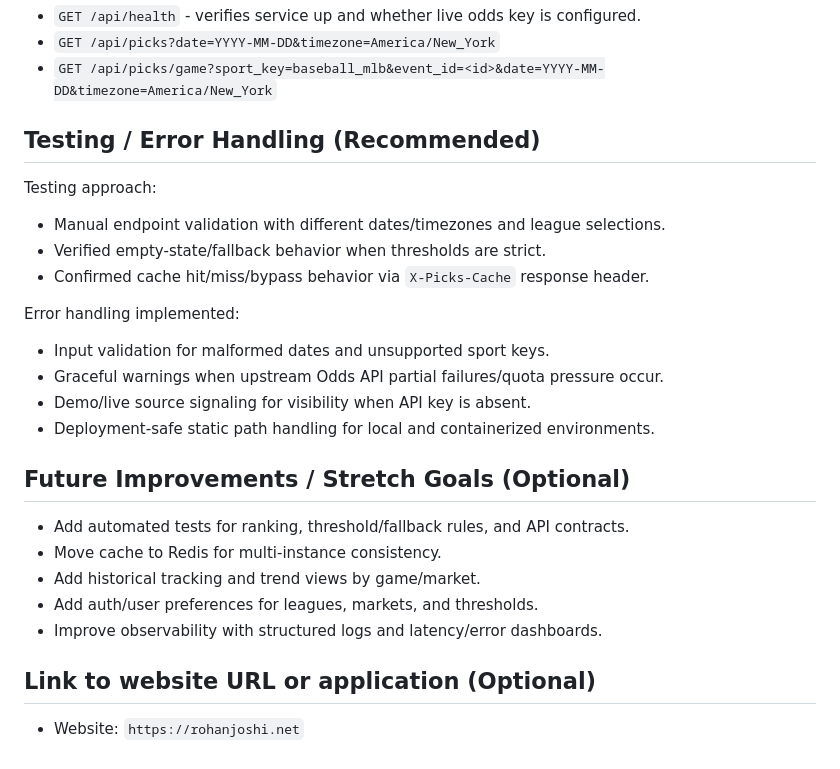
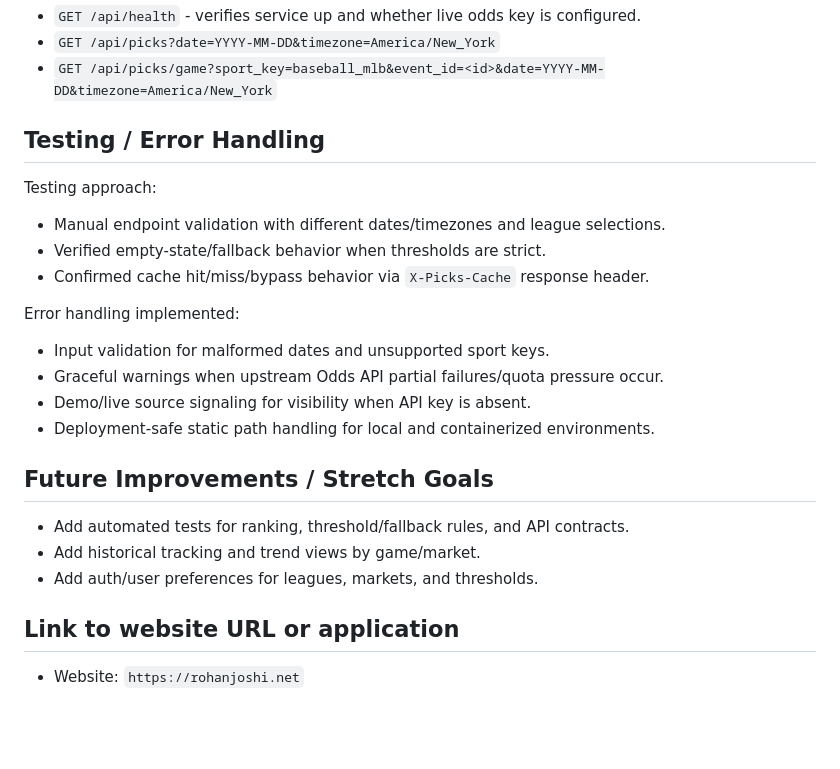
Before and after one commit to rohanjoshi3958/bettor, a Markdown page: README.md, the part around the change. Rendered like a GitHub page; blank space fills up the shorter version.

```diff
--- a/README.md
+++ b/README.md
@@ -95,7 +95,7 @@ Useful API checks:
 - `GET /api/picks?date=YYYY-MM-DD&timezone=America/New_York`
 - `GET /api/picks/game?sport_key=baseball_mlb&event_id=<id>&date=YYYY-MM-DD&timezone=America/New_York`
 
-## Testing / Error Handling (Recommended)
+## Testing / Error Handling
 Testing approach:
 - Manual endpoint validation with different dates/timezones and league selections.
 - Verified empty-state/fallback behavior when thresholds are strict.
@@ -107,12 +107,10 @@ Error handling implemented:
 - Demo/live source signaling for visibility when API key is absent.
 - Deployment-safe static path handling for local and containerized environments.
 
-## Future Improvements / Stretch Goals (Optional)
+## Future Improvements / Stretch Goals
 - Add automated tests for ranking, threshold/fallback rules, and API contracts.
-- Move cache to Redis for multi-instance consistency.
 - Add historical tracking and trend views by game/market.
 - Add auth/user preferences for leagues, markets, and thresholds.
-- Improve observability with structured logs and latency/error dashboards.
 
-## Link to website URL or application (Optional)
+## Link to website URL or application
 - Website: `https://rohanjoshi.net`
```
